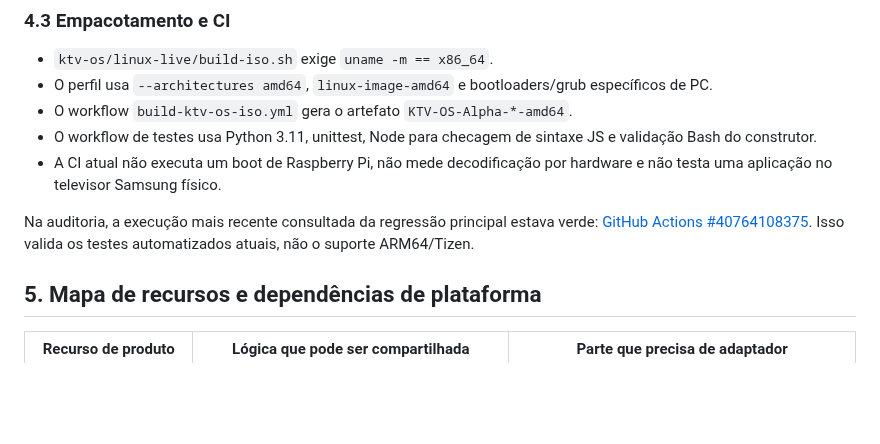
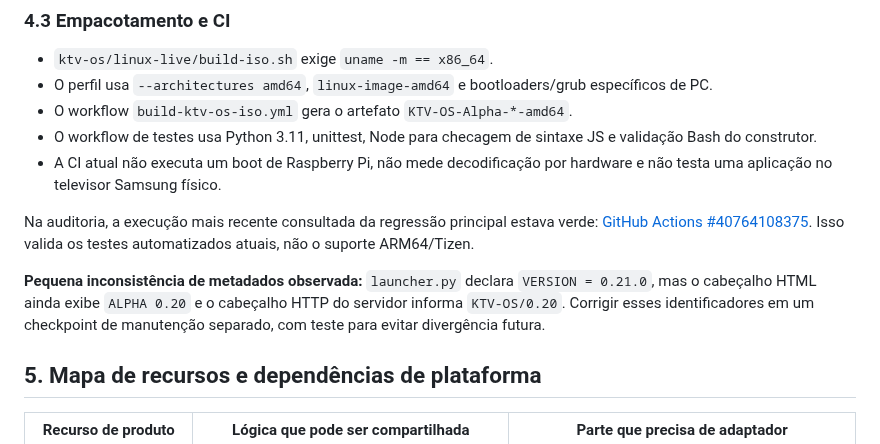
Before and after one commit to kardecallan566/KTV, a Markdown page: docs/ARM64_ARCHITECTURE_PLAN.md, the part around the change. GitHub-like rendering; blank space fills up the shorter version.

Commit message:
Registrar inconsistência de metadados Alpha 0.21 na auditoria

```diff
--- a/docs/ARM64_ARCHITECTURE_PLAN.md
+++ b/docs/ARM64_ARCHITECTURE_PLAN.md
@@ -135,6 +135,8 @@ Os módulos já recebem alguns executores/fábricas por injeção para testes, o
 - A CI atual não executa um boot de Raspberry Pi, não mede decodificação por hardware e não testa uma aplicação no televisor Samsung físico.
 
 Na auditoria, a execução mais recente consultada da regressão principal estava verde: [GitHub Actions #40764108375](https://github.com/kardecallan566/KTV/actions/runs/40764108375). Isso valida os testes automatizados atuais, não o suporte ARM64/Tizen.
+
+**Pequena inconsistência de metadados observada:** `launcher.py` declara `VERSION = 0.21.0`, mas o cabeçalho HTML ainda exibe `ALPHA 0.20` e o cabeçalho HTTP do servidor informa `KTV-OS/0.20`. Corrigir esses identificadores em um checkpoint de manutenção separado, com teste para evitar divergência futura.
 
 ## 5. Mapa de recursos e dependências de plataforma
 
```
